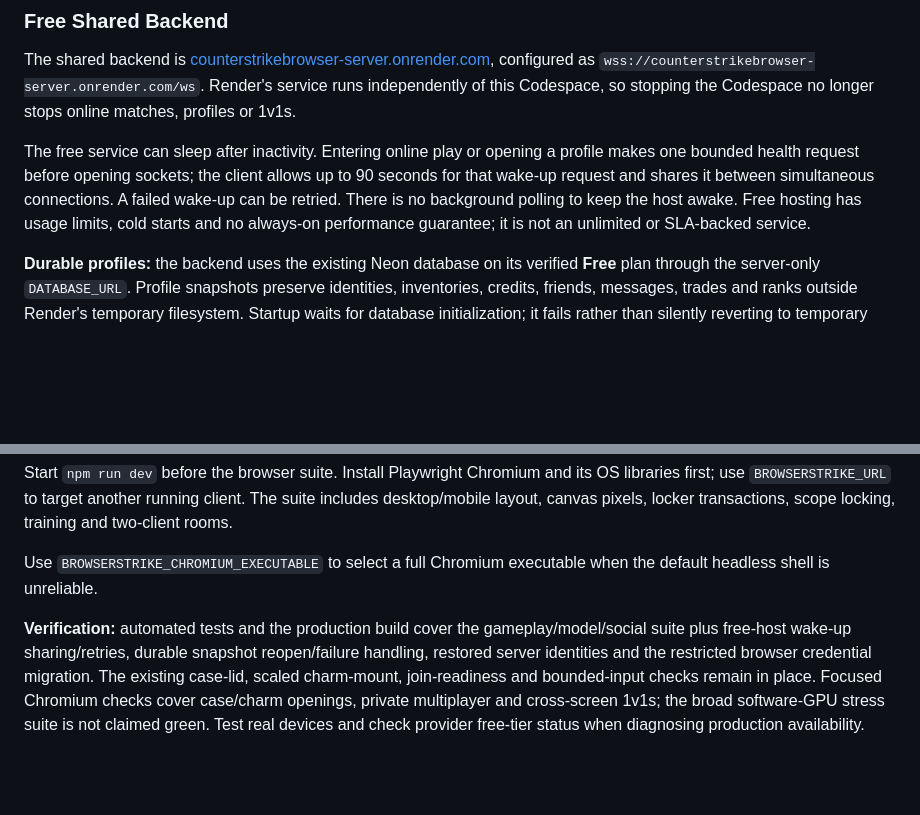
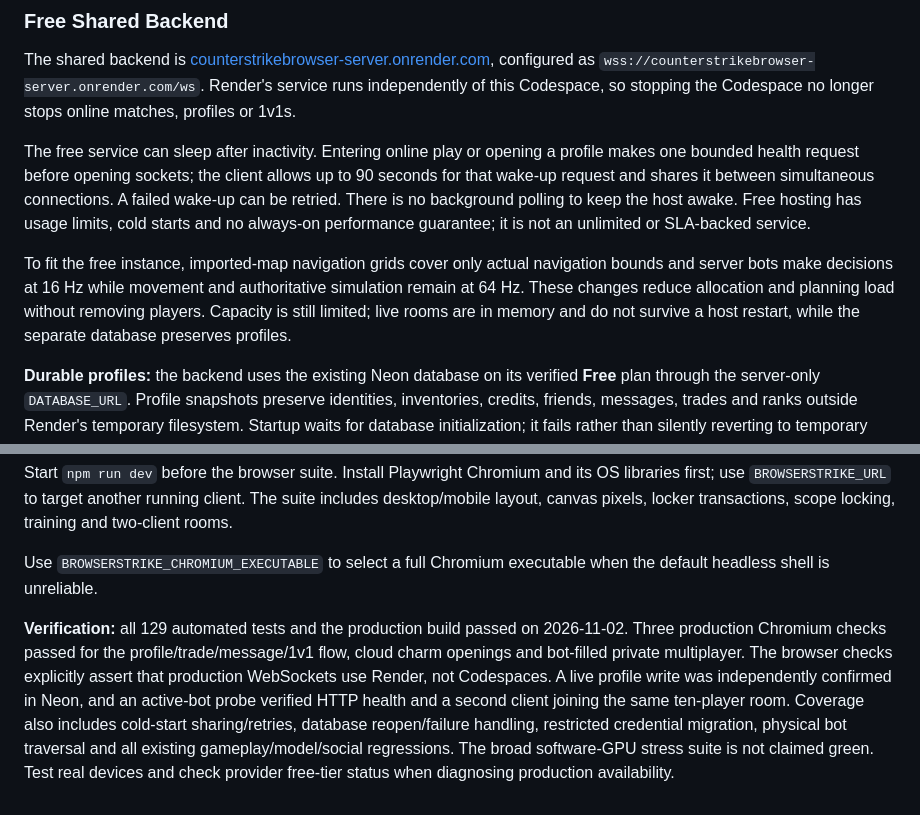
Before and after one commit to Anonymmoouuss/CSAny, a Markdown page: README.md, 2 parts joined by grey strips. Drawn GitHub-style; blank space fills up the shorter version.

Commit message:
Document verified independent free hosting and production checks

```diff
--- a/README.md
+++ b/README.md
@@ -196,6 +196,8 @@ The shared backend is [counterstrikebrowser-server.onrender.com](https://counter
 
 The free service can sleep after inactivity. Entering online play or opening a profile makes one bounded health request before opening sockets; the client allows up to 90 seconds for that wake-up request and shares it between simultaneous connections. A failed wake-up can be retried. There is no background polling to keep the host awake. Free hosting has usage limits, cold starts and no always-on performance guarantee; it is not an unlimited or SLA-backed service.
 
+To fit the free instance, imported-map navigation grids cover only actual navigation bounds and server bots make decisions at 16 Hz while movement and authoritative simulation remain at 64 Hz. These changes reduce allocation and planning load without removing players. Capacity is still limited; live rooms are in memory and do not survive a host restart, while the separate database preserves profiles.
+
 **Durable profiles:** the backend uses the existing Neon database on its verified **Free** plan through the server-only `DATABASE_URL`. Profile snapshots preserve identities, inventories, credits, friends, messages, trades and ranks outside Render's temporary filesystem. Startup waits for database initialization; it fails rather than silently reverting to temporary files if the configured database is unavailable. Social actions flush their queued writes before acknowledgment. This snapshot store supports one authoritative server process, not independent concurrent replicas.
 
 Existing Codespace profiles were copied into the database without exposing credentials. The browser reuses old credentials only for the specific, verified Codespace-to-Render handover and stores the new endpoint association after authentication; unrelated server URLs never receive them. Local development still uses `SOCIAL_STORE_PATH` and a JSON file when `DATABASE_URL` is unset. Treat browser/database credentials as secrets, keep backups and never commit them. Both hosts remain subject to their free-tier quotas; no paid plan was provisioned.
@@ -252,4 +254,4 @@ Start `npm run dev` before the browser suite. Install Playwright Chromium and it
 
 Use `BROWSERSTRIKE_CHROMIUM_EXECUTABLE` to select a full Chromium executable when the default headless shell is unreliable.
 
-**Verification:** automated tests and the production build cover the gameplay/model/social suite plus free-host wake-up sharing/retries, durable snapshot reopen/failure handling, restored server identities and the restricted browser credential migration. The existing case-lid, scaled charm-mount, join-readiness and bounded-input checks remain in place. Focused Chromium checks cover case/charm openings, private multiplayer and cross-screen 1v1s; the broad software-GPU stress suite is not claimed green. Test real devices and check provider free-tier status when diagnosing production availability.
+**Verification:** all 129 automated tests and the production build passed on 2026-11-02. Three production Chromium checks passed for the profile/trade/message/1v1 flow, cloud charm openings and bot-filled private multiplayer. The browser checks explicitly assert that production WebSockets use Render, not Codespaces. A live profile write was independently confirmed in Neon, and an active-bot probe verified HTTP health and a second client joining the same ten-player room. Coverage also includes cold-start sharing/retries, database reopen/failure handling, restricted credential migration, physical bot traversal and all existing gameplay/model/social regressions. The broad software-GPU stress suite is not claimed green. Test real devices and check provider free-tier status when diagnosing production availability.
```
